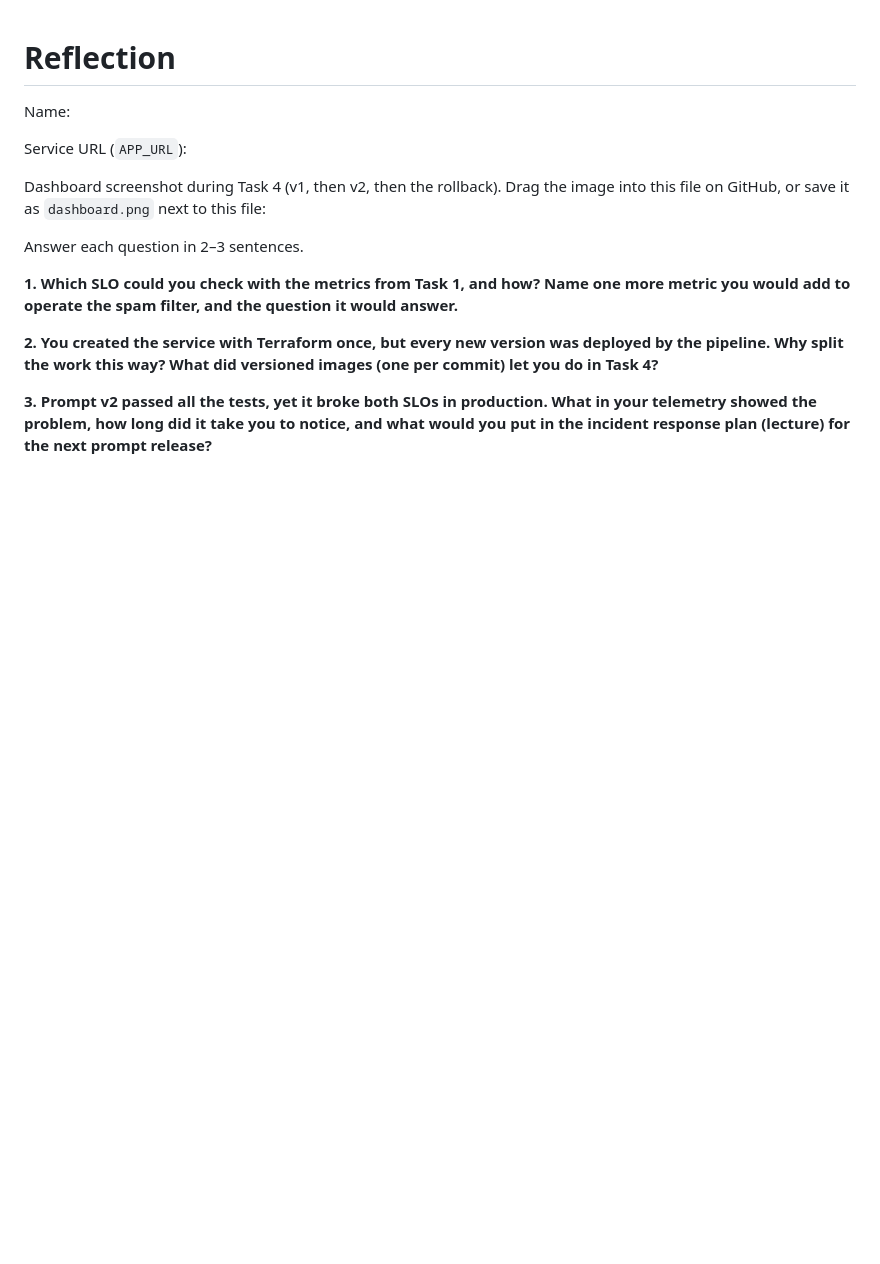
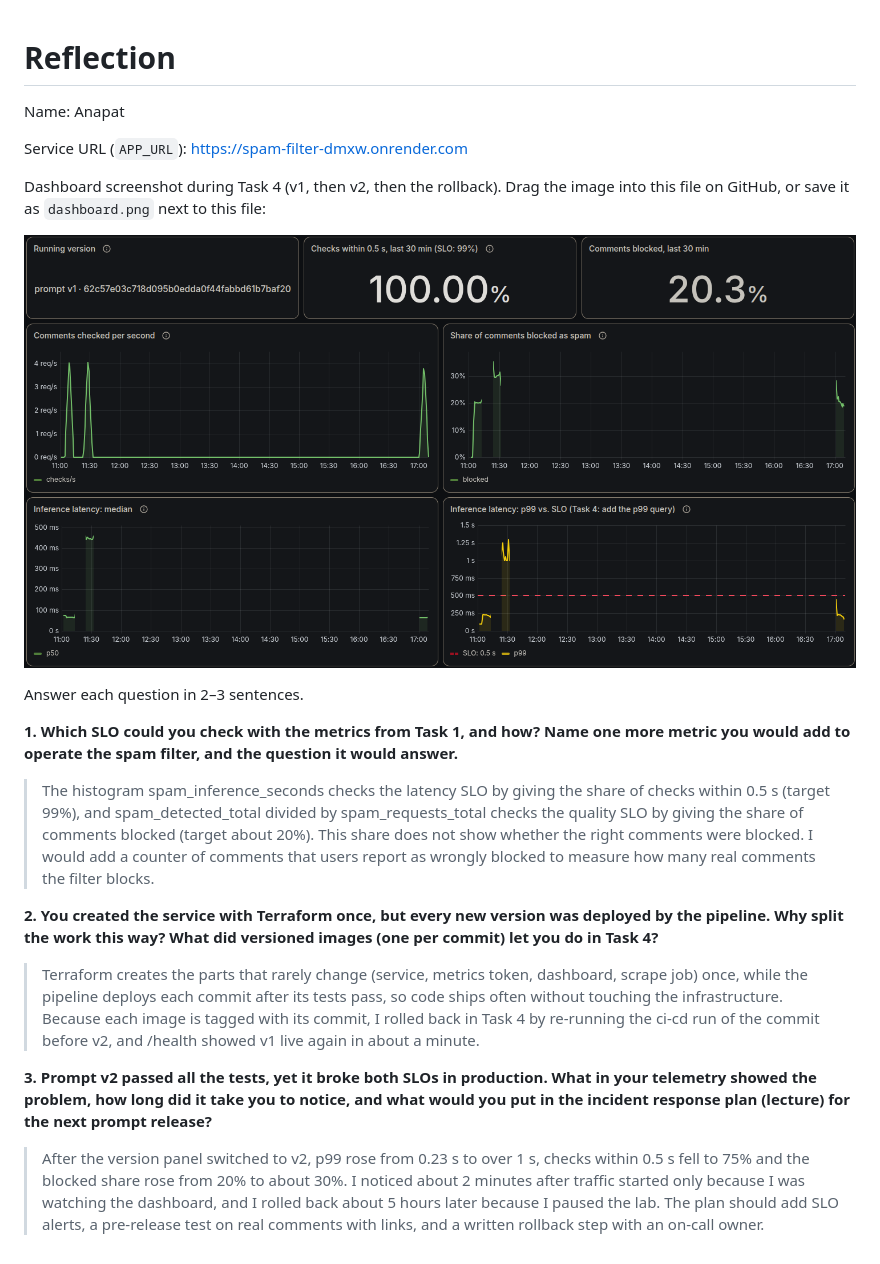
Before and after one commit to AnapatAut/se4ai-operations, a Markdown page: REFLECTION.md, the part around the change. Drawn GitHub-style; pictures changed too: dashboard.png (added); blank space fills up the shorter version.

Commit message:
Fill in the reflection and add the dashboard screenshot
Co-Authored-By: Claude Opus 5.5 <noreply@anthropic.com>

```diff
--- a/REFLECTION.md
+++ b/REFLECTION.md
@@ -1,21 +1,23 @@
 # Reflection
 
-Name:
+Name: Anapat
 
-Service URL (`APP_URL`):
+Service URL (`APP_URL`): https://spam-filter-dmxw.onrender.com
 
 Dashboard screenshot during Task 4 (v1, then v2, then the rollback). Drag the image into this file on GitHub, or save it as `dashboard.png` next to this file:
+
+![Dashboard during Task 4: v1, then v2, then the rollback](dashboard.png)
 
 Answer each question in 2–3 sentences.
 
 **1. Which SLO could you check with the metrics from Task 1, and how? Name one more metric you would add to operate the spam filter, and the question it would answer.**
 
->
+> The histogram spam_inference_seconds checks the latency SLO by giving the share of checks within 0.5 s (target 99%), and spam_detected_total divided by spam_requests_total checks the quality SLO by giving the share of comments blocked (target about 20%). This share does not show whether the right comments were blocked. I would add a counter of comments that users report as wrongly blocked to measure how many real comments the filter blocks.
 
 **2. You created the service with Terraform once, but every new version was deployed by the pipeline. Why split the work this way? What did versioned images (one per commit) let you do in Task 4?**
 
->
+> Terraform creates the parts that rarely change (service, metrics token, dashboard, scrape job) once, while the pipeline deploys each commit after its tests pass, so code ships often without touching the infrastructure. Because each image is tagged with its commit, I rolled back in Task 4 by re-running the ci-cd run of the commit before v2, and /health showed v1 live again in about a minute.
 
 **3. Prompt v2 passed all the tests, yet it broke both SLOs in production. What in your telemetry showed the problem, how long did it take you to notice, and what would you put in the incident response plan (lecture) for the next prompt release?**
 
->
+> After the version panel switched to v2, p99 rose from 0.23 s to over 1 s, checks within 0.5 s fell to 75% and the blocked share rose from 20% to about 30%. I noticed about 2 minutes after traffic started only because I was watching the dashboard, and I rolled back about 5 hours later because I paused the lab. The plan should add SLO alerts, a pre-release test on real comments with links, and a written rollback step with an on-call owner.
```
